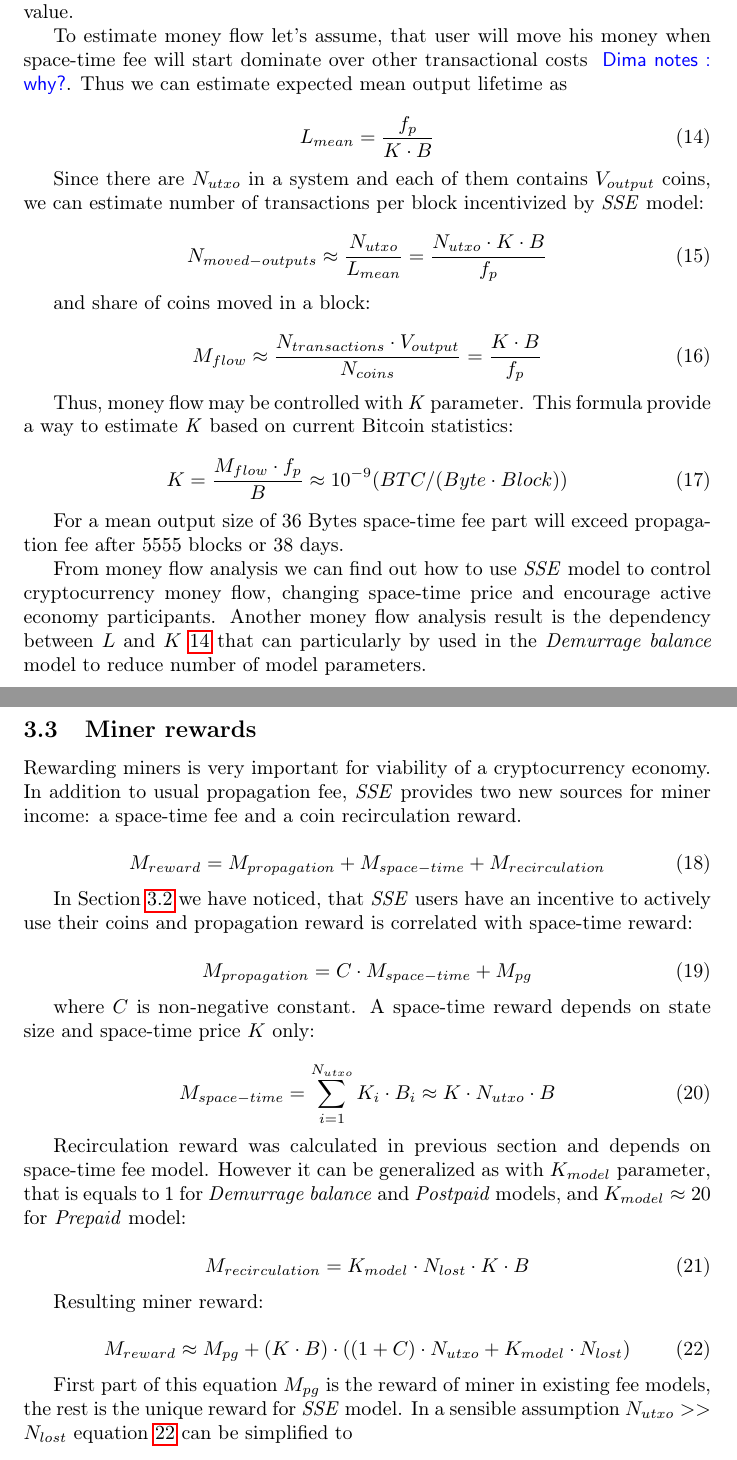
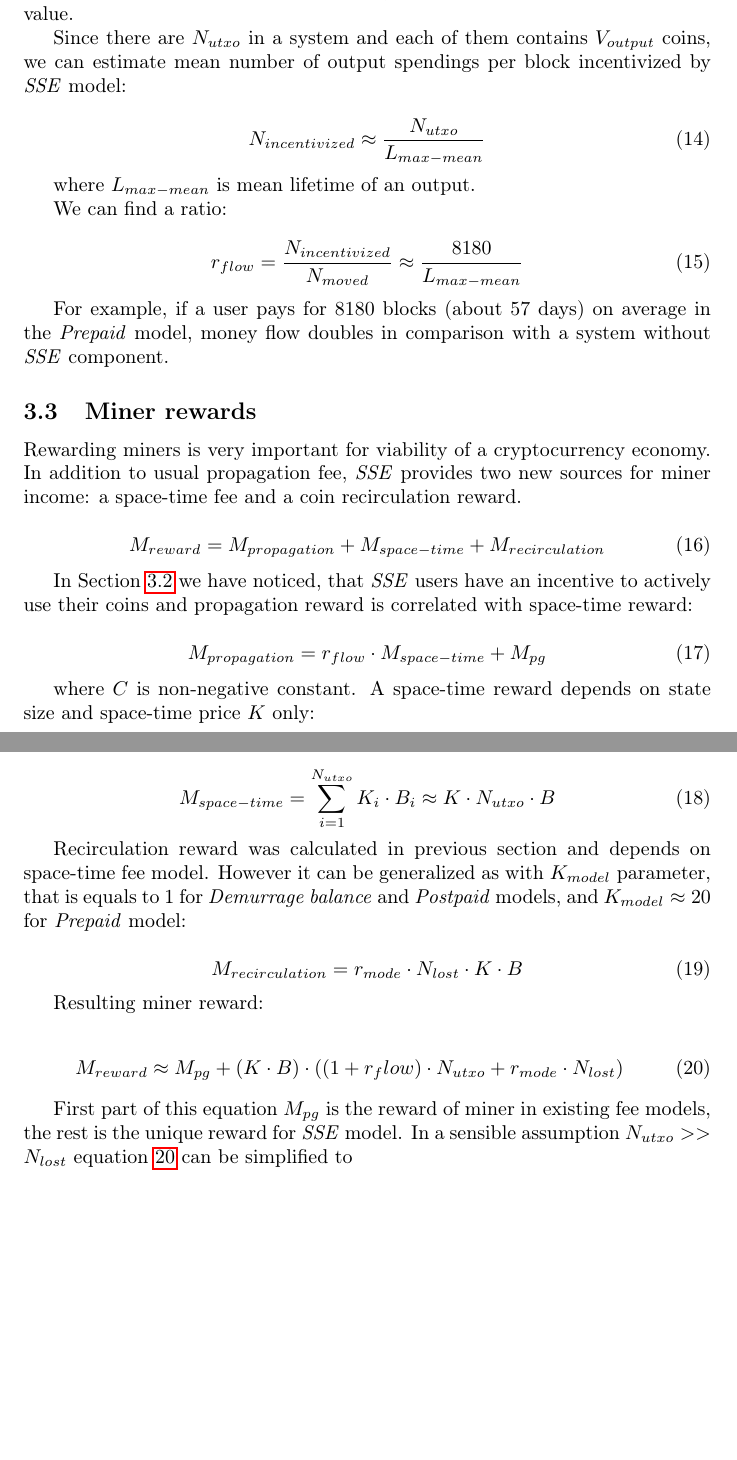
Before and after one commit to ergoplatform/spacefees, a LaTeX paper (main.tex): two parts of pages 7 and 8 of 12, joined at a grey line, cut so that both start at the same text, the shorter picture padded with empty space. Compiled offline with pdfLaTeX.

Commit message:
r_{flow} / r_{mode}

```diff
--- a/main.tex
+++ b/main.tex
@@ -288,19 +288,35 @@ Concluding the section, \esse{} model by design provides a way to return lost co
 
 From users point of view, the longer you keep some output, the bigger space-time fee you pay. Thus the proposed fee regime provides an incentive to move coins stimulating economic activity. In all the fee models introduced in Section~\ref{sec:model}, user pays ${K \cdot B}$ coins every block for keeping his output in the state. If he uses blockchain with output size \textit{B} is relatively small and do not depend on output value.
 
+\ignore{
   To estimate money flow let's assume, that user will move his money when space-time fee will start dominate over other transactional costs \dnote{why?}. Thus we can estimate expected mean output lifetime as
 
   \begin{equation}
   \label{eq:ltmean}
   L_{mean}={f_p \over K \cdot B}
   \end{equation}
+}
 
-Since there are $N_{utxo}$ in a system and each of them contains $V_{output}$ coins, we can estimate number of transactions per block incentivized by \esse{} model:
+Since there are $N_{utxo}$ in a system and each of them contains $V_{output}$ coins, we can estimate mean number of output spendings per block incentivized by \esse{} model:
 
 \begin{equation}
-N_{moved-outputs} \approx {N_{utxo} \over L_{mean}} = {N_{utxo} \cdot K \cdot B \over f_p}
+N_{incentivized} \approx {N_{utxo} \over L_{max-mean}} % = {N_{utxo} \cdot K \cdot B \over f_p}
 \end{equation}
 
+where $L_{max-mean}$ is mean lifetime of an output.
+
+We can find a ratio:
+
+
+\begin{equation}
+r_{flow} = {N_{incentivized} \over N_{moved}}  \approx {8180 \over L_{max-mean}} % = {N_{utxo} \cdot K \cdot B \over f_p}
+\end{equation}
+
+For example, if a user pays for $8180$ blocks~(about 57 days) on average in the \textit{Prepaid} model, money flow doubles in comparison with a system without \esse{} component.
+
+
+
+\ignore{
   and share of coins moved in a block:
 
   \begin{equation}
@@ -332,7 +351,7 @@ M_{reward} = M_{propagation} + M_{space-time} + M_{recirculation}
 In Section \ref{sec:flow} we have noticed, that \esse{} users have an incentive to actively use their coins and propagation reward is correlated with space-time reward:
 
 \begin{equation}
-M_{propagation} = C \cdot M_{space-time} + M_{pg}
+M_{propagation} = r_{flow} \cdot M_{space-time} + M_{pg}
 \end{equation}
 
 where $C$ is non-negative constant. A space-time reward depends on state size and space-time price $K$ only:
@@ -344,14 +363,14 @@ M_{space-time} = \sum_{i=1}^{N_{utxo}} K_i \cdot B_i \approx K \cdot N_{utxo} \c
 Recirculation reward was calculated in previous section and depends on space-time fee model. However it can be generalized as with $K_{model}$ parameter, that is equals to 1 for \textit{Demurrage balance} and \textit{Postpaid} models, and $K_{model} \approx 20$ for \textit{Prepaid} model:
 
 \begin{equation}
-M_{recirculation} = {K_{model} \cdot  N_{lost} \cdot K \cdot B}
+M_{recirculation} = {r_{mode} \cdot  N_{lost} \cdot K \cdot B}
 \end{equation}
 
 Resulting miner reward:
 
 \begin{equation}
 \label{eq:reward}
-M_{reward} \approx M_{pg} + (K \cdot B) \cdot ((1 + C) \cdot N_{utxo} + K_{model} \cdot N_{lost})
+M_{reward} \approx M_{pg} + (K \cdot B) \cdot ((1 + r_flow) \cdot N_{utxo} + r_{mode} \cdot N_{lost})
 \end{equation}
 
 First part of this equation $M_{pg}$ is the reward of miner in existing fee models, the rest is the unique reward for \esse{} model.  In a sensible assumption $N_{utxo} >> N_{lost}$ equation \ref{eq:reward} can be simplified to
```
Also changed, not shown: main.tex (5 more changed lines). Lines whose indentation alone changed are shown as unchanged.
